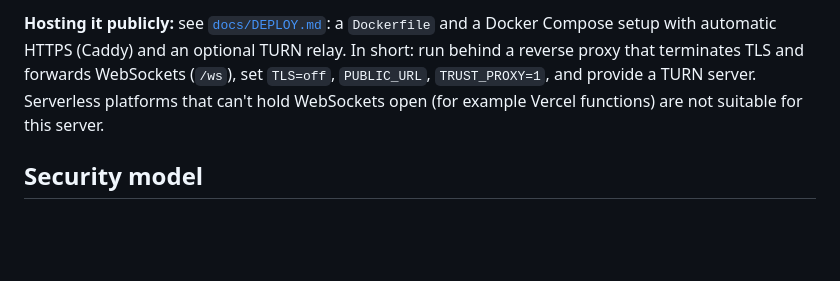
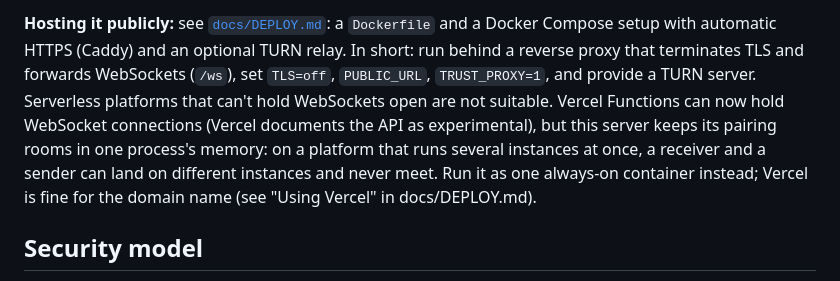
Before and after one commit to mohrefaey-creator/Eventra, a Markdown page: README.md, the part around the change. GitHub-like rendering; blank space fills up the shorter version.

```diff
--- a/README.md
+++ b/README.md
@@ -63,7 +63,10 @@ and regenerated when your LAN addresses change.
 **Hosting it publicly:** see [`docs/DEPLOY.md`](docs/DEPLOY.md): a `Dockerfile` and a Docker Compose setup with automatic
 HTTPS (Caddy) and an optional TURN relay. In short: run behind a reverse proxy that terminates TLS and forwards WebSockets
 (`/ws`), set `TLS=off`, `PUBLIC_URL`, `TRUST_PROXY=1`, and provide a TURN server. Serverless platforms that can't hold
-WebSockets open (for example Vercel functions) are not suitable for this server.
+WebSockets open are not suitable. Vercel Functions can now hold WebSocket connections (Vercel documents the API as
+experimental), but this server keeps its pairing rooms in one process's memory: on a platform that runs several
+instances at once, a receiver and a sender can land on different instances and never meet. Run it as one always-on
+container instead; Vercel is fine for the domain name (see "Using Vercel" in docs/DEPLOY.md).
 
 ## Security model
 
```
Also changed, not shown: docs/DEPLOY.md (+14 -0 lines).
